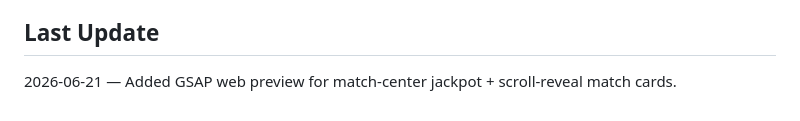
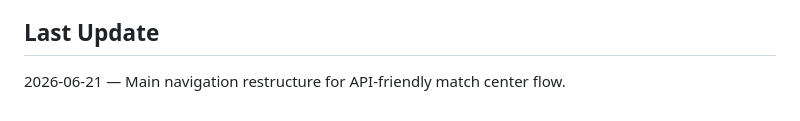
Before and after one commit to mamunzaman/WMFunBett2026, a Markdown page: PROJECT_STATUS.md, the part around the change. Drawn GitHub-style.

Commit message:
Update last update note for nav restructure
Co-authored-by: Cursor <cursoragent@cursor.com>

```diff
--- a/PROJECT_STATUS.md
+++ b/PROJECT_STATUS.md
@@ -56,4 +56,4 @@
 - [ ] Winner and scoring logic (jackpot carry-forward, paid status)
 
 ## Last Update
-2026-06-21 — Added GSAP web preview for match-center jackpot + scroll-reveal match cards.
+2026-06-21 — Main navigation restructure for API-friendly match center flow.
```
